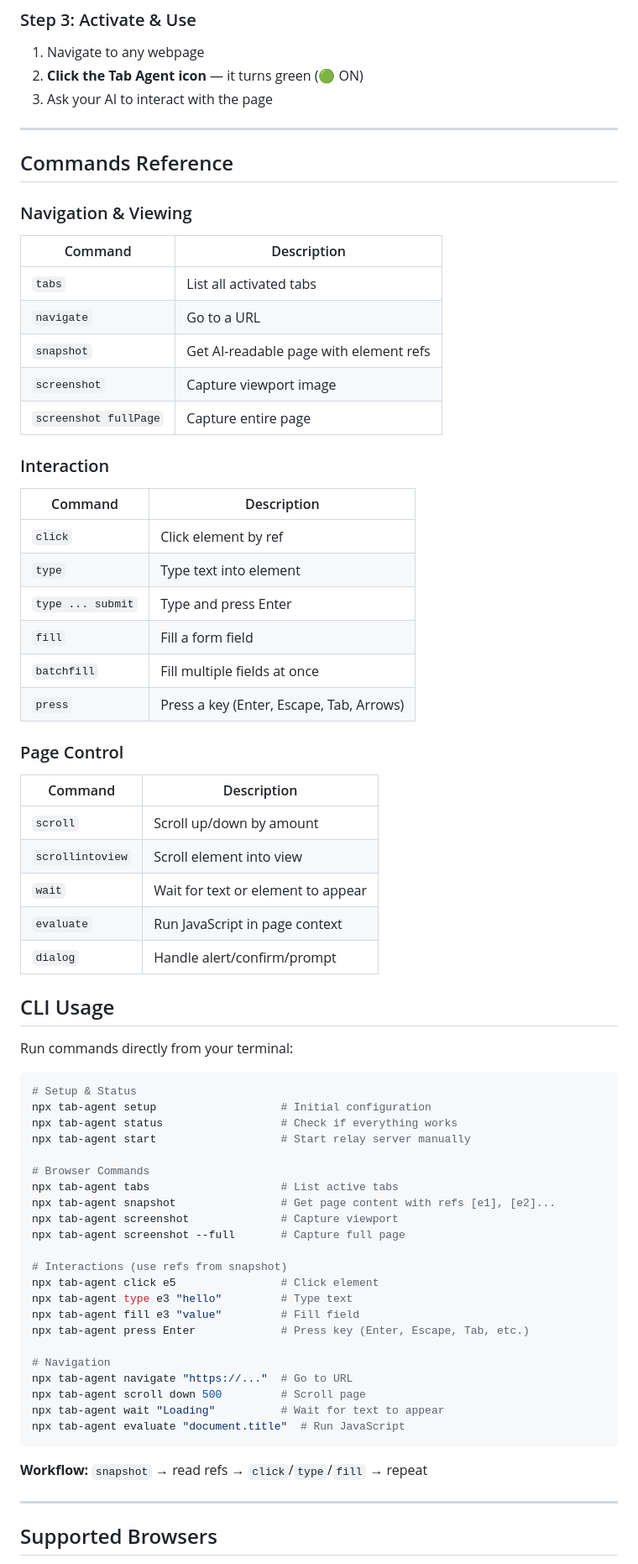
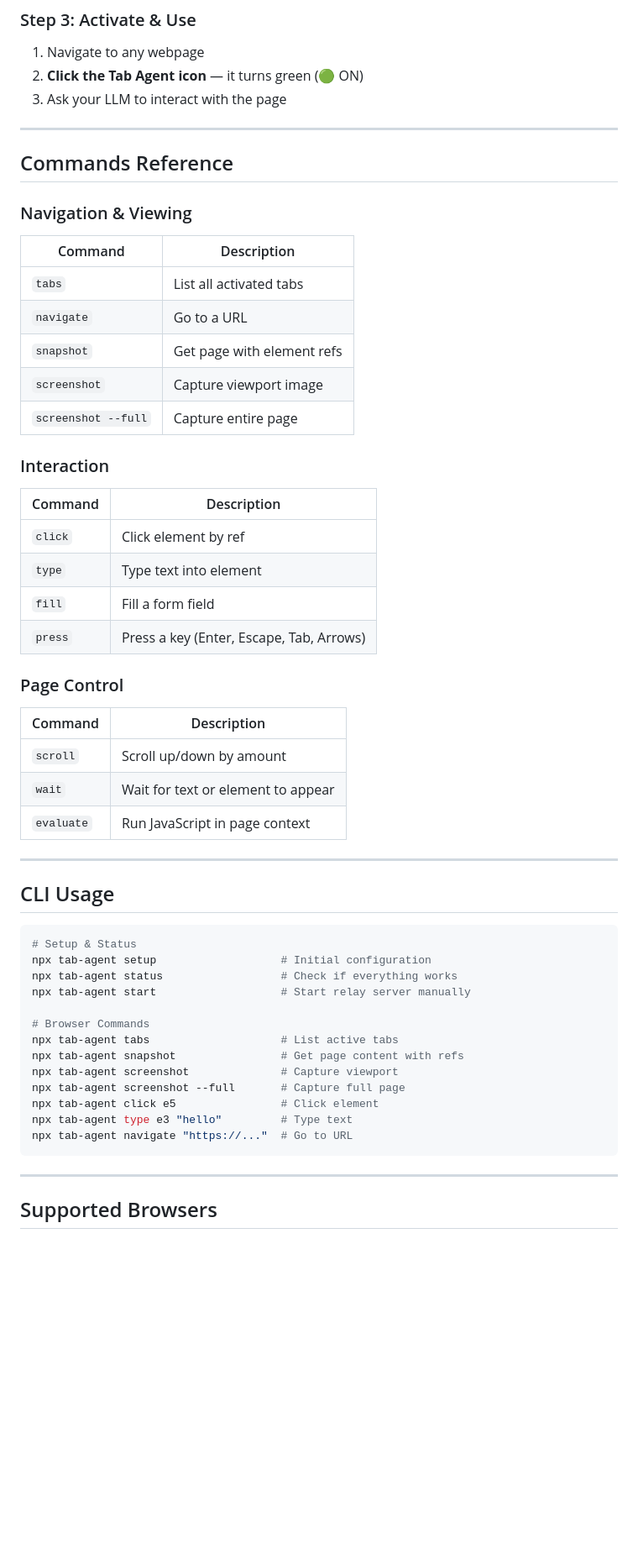
Before and after one commit to DrHB/tab-agent, a Markdown page: README.md, the part around one of its changes. Shown at 84% size. GitHub-like rendering; blank space fills up the shorter version.

````diff
--- a/README.md
+++ b/README.md
@@ -119,7 +123,7 @@ This automatically:
 
 1. Navigate to any webpage
 2. **Click the Tab Agent icon** — it turns green (🟢 ON)
-3. Ask your AI to interact with the page
+3. Ask your LLM to interact with the page
 
 ---
 
@@ -130,32 +134,28 @@ This automatically:
 |---------|-------------|
 | `tabs` | List all activated tabs |
 | `navigate` | Go to a URL |
-| `snapshot` | Get AI-readable page with element refs |
+| `snapshot` | Get page with element refs |
 | `screenshot` | Capture viewport image |
-| `screenshot fullPage` | Capture entire page |
+| `screenshot --full` | Capture entire page |
 
 ### Interaction
 | Command | Description |
 |---------|-------------|
 | `click` | Click element by ref |
 | `type` | Type text into element |
-| `type ... submit` | Type and press Enter |
 | `fill` | Fill a form field |
-| `batchfill` | Fill multiple fields at once |
 | `press` | Press a key (Enter, Escape, Tab, Arrows) |
 
 ### Page Control
 | Command | Description |
 |---------|-------------|
 | `scroll` | Scroll up/down by amount |
-| `scrollintoview` | Scroll element into view |
 | `wait` | Wait for text or element to appear |
 | `evaluate` | Run JavaScript in page context |
-| `dialog` | Handle alert/confirm/prompt |
+
+---
 
 ## CLI Usage
-
-Run commands directly from your terminal:
 
 ```bash
 # Setup & Status
@@ -165,24 +165,13 @@ npx tab-agent start                   # Start relay server manually
 
 # Browser Commands
 npx tab-agent tabs                    # List active tabs
-npx tab-agent snapshot                # Get page content with refs [e1], [e2]...
+npx tab-agent snapshot                # Get page content with refs
 npx tab-agent screenshot              # Capture viewport
 npx tab-agent screenshot --full       # Capture full page
-
-# Interactions (use refs from snapshot)
 npx tab-agent click e5                # Click element
 npx tab-agent type e3 "hello"         # Type text
-npx tab-agent fill e3 "value"         # Fill field
-npx tab-agent press Enter             # Press key (Enter, Escape, Tab, etc.)
-
-# Navigation
 npx tab-agent navigate "https://..."  # Go to URL
-npx tab-agent scroll down 500         # Scroll page
-npx tab-agent wait "Loading"          # Wait for text to appear
-npx tab-agent evaluate "document.title"  # Run JavaScript
 ```
-
-**Workflow:** `snapshot` → read refs → `click`/`type`/`fill` → repeat
 
 ---
 
````
Also changed, not shown: other parts of README.md (+30 -26 lines).
